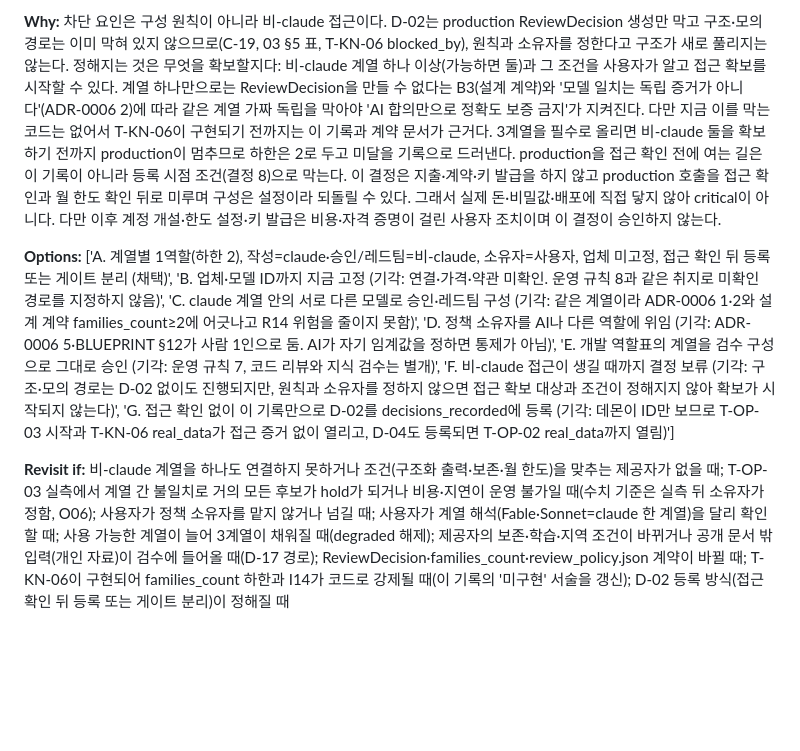
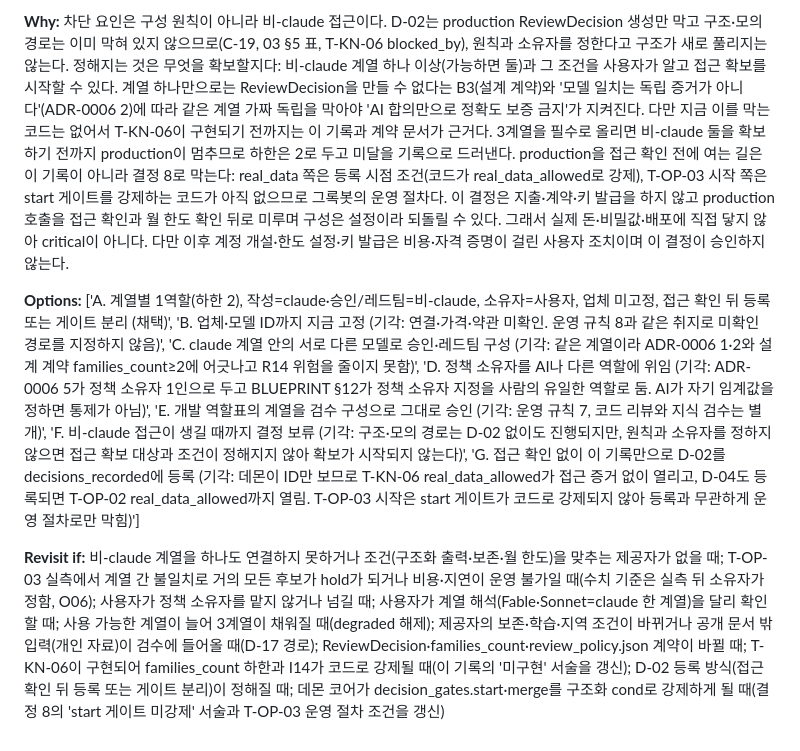
Before and after one commit to SUNBURN-Golden/ONJEON, a Markdown page: docs/decisions/DEC-D-02.md, the part around one of its changes. Rendered like a GitHub page; blank space fills up the shorter version.

Commit message:
DEC-D-02: fix round 3

```diff
--- a/docs/decisions/DEC-D-02.md
+++ b/docs/decisions/DEC-D-02.md
@@ -6,6 +6,6 @@ Decided by Fable 5.1 (ONJEON autoloop, 2026-10-14 06:31 KST); reversible.
 
-**Why:** 차단 요인은 구성 원칙이 아니라 비-claude 접근이다. D-02는 production ReviewDecision 생성만 막고 구조·모의 경로는 이미 막혀 있지 않으므로(C-19, 03 §5 표, T-KN-06 blocked_by), 원칙과 소유자를 정한다고 구조가 새로 풀리지는 않는다. 정해지는 것은 무엇을 확보할지다: 비-claude 계열 하나 이상(가능하면 둘)과 그 조건을 사용자가 알고 접근 확보를 시작할 수 있다. 계열 하나만으로는 ReviewDecision을 만들 수 없다는 B3(설계 계약)와 '모델 일치는 독립 증거가 아니다'(ADR-0006 2)에 따라 같은 계열 가짜 독립을 막아야 'AI 합의만으로 정확도 보증 금지'가 지켜진다. 다만 지금 이를 막는 코드는 없어서 T-KN-06이 구현되기 전까지는 이 기록과 계약 문서가 근거다. 3계열을 필수로 올리면 비-claude 둘을 확보하기 전까지 production이 멈추므로 하한은 2로 두고 미달을 기록으로 드러낸다. production을 접근 확인 전에 여는 길은 이 기록이 아니라 등록 시점 조건(결정 8)으로 막는다. 이 결정은 지출·계약·키 발급을 하지 않고 production 호출을 접근 확인과 월 한도 확인 뒤로 미루며 구성은 설정이라 되돌릴 수 있다. 그래서 실제 돈·비밀값·배포에 직접 닿지 않아 critical이 아니다. 다만 이후 계정 개설·한도 설정·키 발급은 비용·자격 증명이 걸린 사용자 조치이며 이 결정이 승인하지 않는다.
+**Why:** 차단 요인은 구성 원칙이 아니라 비-claude 접근이다. D-02는 production ReviewDecision 생성만 막고 구조·모의 경로는 이미 막혀 있지 않으므로(C-19, 03 §5 표, T-KN-06 blocked_by), 원칙과 소유자를 정한다고 구조가 새로 풀리지는 않는다. 정해지는 것은 무엇을 확보할지다: 비-claude 계열 하나 이상(가능하면 둘)과 그 조건을 사용자가 알고 접근 확보를 시작할 수 있다. 계열 하나만으로는 ReviewDecision을 만들 수 없다는 B3(설계 계약)와 '모델 일치는 독립 증거가 아니다'(ADR-0006 2)에 따라 같은 계열 가짜 독립을 막아야 'AI 합의만으로 정확도 보증 금지'가 지켜진다. 다만 지금 이를 막는 코드는 없어서 T-KN-06이 구현되기 전까지는 이 기록과 계약 문서가 근거다. 3계열을 필수로 올리면 비-claude 둘을 확보하기 전까지 production이 멈추므로 하한은 2로 두고 미달을 기록으로 드러낸다. production을 접근 확인 전에 여는 길은 이 기록이 아니라 결정 8로 막는다: real_data 쪽은 등록 시점 조건(코드가 real_data_allowed로 강제), T-OP-03 시작 쪽은 start 게이트를 강제하는 코드가 아직 없으므로 그록봇의 운영 절차다. 이 결정은 지출·계약·키 발급을 하지 않고 production 호출을 접근 확인과 월 한도 확인 뒤로 미루며 구성은 설정이라 되돌릴 수 있다. 그래서 실제 돈·비밀값·배포에 직접 닿지 않아 critical이 아니다. 다만 이후 계정 개설·한도 설정·키 발급은 비용·자격 증명이 걸린 사용자 조치이며 이 결정이 승인하지 않는다.
 
-**Options:** ['A. 계열별 1역할(하한 2), 작성=claude·승인/레드팀=비-claude, 소유자=사용자, 업체 미고정, 접근 확인 뒤 등록 또는 게이트 분리 (채택)', 'B. 업체·모델 ID까지 지금 고정 (기각: 연결·가격·약관 미확인. 운영 규칙 8과 같은 취지로 미확인 경로를 지정하지 않음)', 'C. claude 계열 안의 서로 다른 모델로 승인·레드팀 구성 (기각: 같은 계열이라 ADR-0006 1·2와 설계 계약 families_count≥2에 어긋나고 R14 위험을 줄이지 못함)', 'D. 정책 소유자를 AI나 다른 역할에 위임 (기각: ADR-0006 5·BLUEPRINT §12가 사람 1인으로 둠. AI가 자기 임계값을 정하면 통제가 아님)', 'E. 개발 역할표의 계열을 검수 구성으로 그대로 승인 (기각: 운영 규칙 7, 코드 리뷰와 지식 검수는 별개)', 'F. 비-claude 접근이 생길 때까지 결정 보류 (기각: 구조·모의 경로는 D-02 없이도 진행되지만, 원칙과 소유자를 정하지 않으면 접근 확보 대상과 조건이 정해지지 않아 확보가 시작되지 않는다)', 'G. 접근 확인 없이 이 기록만으로 D-02를 decisions_recorded에 등록 (기각: 데몬이 ID만 보므로 T-OP-03 시작과 T-KN-06 real_data가 접근 증거 없이 열리고, D-04도 등록되면 T-OP-02 real_data까지 열림)']
+**Options:** ['A. 계열별 1역할(하한 2), 작성=claude·승인/레드팀=비-claude, 소유자=사용자, 업체 미고정, 접근 확인 뒤 등록 또는 게이트 분리 (채택)', 'B. 업체·모델 ID까지 지금 고정 (기각: 연결·가격·약관 미확인. 운영 규칙 8과 같은 취지로 미확인 경로를 지정하지 않음)', 'C. claude 계열 안의 서로 다른 모델로 승인·레드팀 구성 (기각: 같은 계열이라 ADR-0006 1·2와 설계 계약 families_count≥2에 어긋나고 R14 위험을 줄이지 못함)', 'D. 정책 소유자를 AI나 다른 역할에 위임 (기각: ADR-0006 5가 정책 소유자 1인으로 두고 BLUEPRINT §12가 정책 소유자 지정을 사람의 유일한 역할로 둠. AI가 자기 임계값을 정하면 통제가 아님)', 'E. 개발 역할표의 계열을 검수 구성으로 그대로 승인 (기각: 운영 규칙 7, 코드 리뷰와 지식 검수는 별개)', 'F. 비-claude 접근이 생길 때까지 결정 보류 (기각: 구조·모의 경로는 D-02 없이도 진행되지만, 원칙과 소유자를 정하지 않으면 접근 확보 대상과 조건이 정해지지 않아 확보가 시작되지 않는다)', 'G. 접근 확인 없이 이 기록만으로 D-02를 decisions_recorded에 등록 (기각: 데몬이 ID만 보므로 T-KN-06 real_data_allowed가 접근 증거 없이 열리고, D-04도 등록되면 T-OP-02 real_data_allowed까지 열림. T-OP-03 시작은 start 게이트가 코드로 강제되지 않아 등록과 무관하게 운영 절차로만 막힘)']
 
-**Revisit if:** 비-claude 계열을 하나도 연결하지 못하거나 조건(구조화 출력·보존·월 한도)을 맞추는 제공자가 없을 때; T-OP-03 실측에서 계열 간 불일치로 거의 모든 후보가 hold가 되거나 비용·지연이 운영 불가일 때(수치 기준은 실측 뒤 소유자가 정함, O06); 사용자가 정책 소유자를 맡지 않거나 넘길 때; 사용자가 계열 해석(Fable·Sonnet=claude 한 계열)을 달리 확인할 때; 사용 가능한 계열이 늘어 3계열이 채워질 때(degraded 해제); 제공자의 보존·학습·지역 조건이 바뀌거나 공개 문서 밖 입력(개인 자료)이 검수에 들어올 때(D-17 경로); ReviewDecision·families_count·review_policy.json 계약이 바뀔 때; T-KN-06이 구현되어 families_count 하한과 I14가 코드로 강제될 때(이 기록의 '미구현' 서술을 갱신); D-02 등록 방식(접근 확인 뒤 등록 또는 게이트 분리)이 정해질 때
+**Revisit if:** 비-claude 계열을 하나도 연결하지 못하거나 조건(구조화 출력·보존·월 한도)을 맞추는 제공자가 없을 때; T-OP-03 실측에서 계열 간 불일치로 거의 모든 후보가 hold가 되거나 비용·지연이 운영 불가일 때(수치 기준은 실측 뒤 소유자가 정함, O06); 사용자가 정책 소유자를 맡지 않거나 넘길 때; 사용자가 계열 해석(Fable·Sonnet=claude 한 계열)을 달리 확인할 때; 사용 가능한 계열이 늘어 3계열이 채워질 때(degraded 해제); 제공자의 보존·학습·지역 조건이 바뀌거나 공개 문서 밖 입력(개인 자료)이 검수에 들어올 때(D-17 경로); ReviewDecision·families_count·review_policy.json 계약이 바뀔 때; T-KN-06이 구현되어 families_count 하한과 I14가 코드로 강제될 때(이 기록의 '미구현' 서술을 갱신); D-02 등록 방식(접근 확인 뒤 등록 또는 게이트 분리)이 정해질 때; 데몬 코어가 decision_gates.start·merge를 구조화 cond로 강제하게 될 때(결정 8의 'start 게이트 미강제' 서술과 T-OP-03 운영 절차 조건을 갱신)
```
Also changed, not shown: other parts of docs/decisions/DEC-D-02.md (+1 -1 lines).
